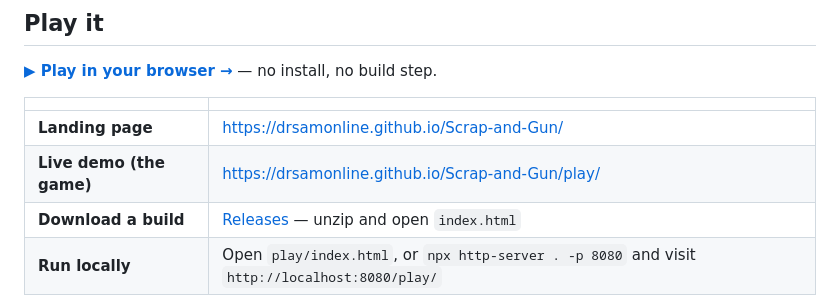
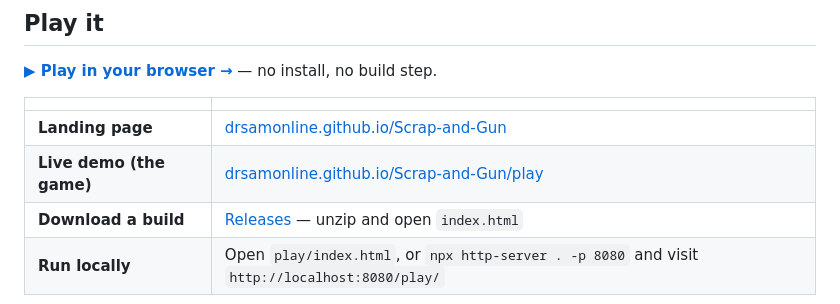
Before and after one commit to drsamonline/Scrap-and-Gun, a Markdown page: README.md, the part around the change. Drawn GitHub-style.

Commit message:
README: render landing and live-demo links as explicit visible links

```diff
--- a/README.md
+++ b/README.md
@@ -27,8 +27,8 @@ A retro pixel-art arena defense shooter with tactical construction, escalating e
 
 | | |
 | --- | --- |
-| **Landing page** | <https://drsamonline.github.io/Scrap-and-Gun/> |
-| **Live demo (the game)** | <https://drsamonline.github.io/Scrap-and-Gun/play/> |
+| **Landing page** | [drsamonline.github.io/Scrap-and-Gun](https://drsamonline.github.io/Scrap-and-Gun/) |
+| **Live demo (the game)** | [drsamonline.github.io/Scrap-and-Gun/play](https://drsamonline.github.io/Scrap-and-Gun/play/) |
 | **Download a build** | [Releases](https://github.com/drsamonline/Scrap-and-Gun/releases) — unzip and open `index.html` |
 | **Run locally** | Open `play/index.html`, or `npx http-server . -p 8080` and visit `http://localhost:8080/play/` |
 
```
